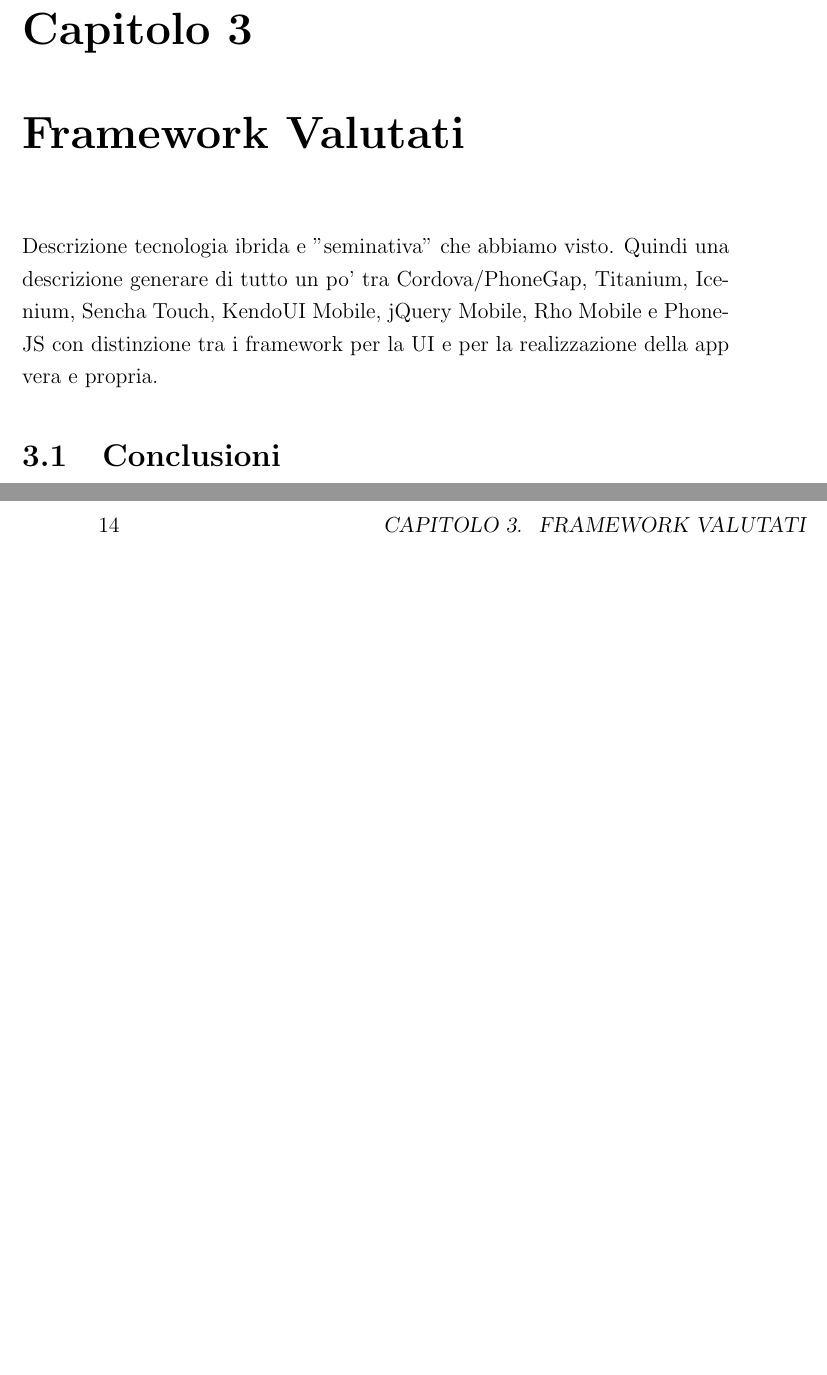
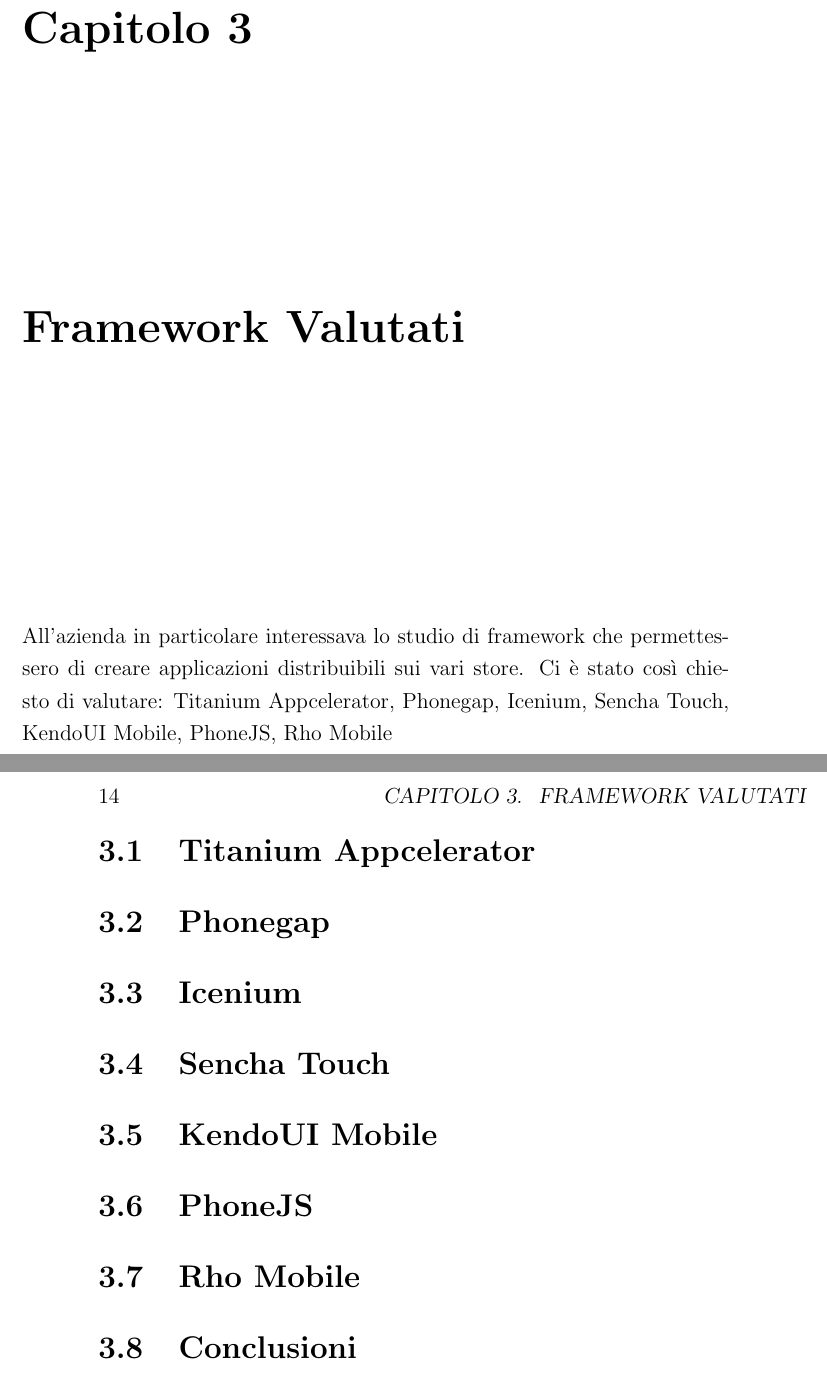
Before and after one commit to mircobe87/tesi-crossplatform, a LaTeX book (tex/tesi.tex, which reads tex/scheletro.tex): two parts of pages 13 and 14 of 17, joined at a grey line, cut so that both start at the same text, the shorter picture padded with empty space. Compiled offline with pdfLaTeX.

Commit message:
riorganizzato il capitolo 3

```diff
--- a/tex/scheletro.tex
+++ b/tex/scheletro.tex
@@ -23,12 +23,16 @@
 
 
 \chapter{Framework Valutati}
-	Descrizione tecnologia ibrida e "seminativa" che abbiamo visto.
-	Quindi una descrizione generare di tutto un po' tra Cordova/PhoneGap, Titanium,
-	Icenium, Sencha Touch, KendoUI Mobile, jQuery Mobile, Rho Mobile e PhoneJS
-	con distinzione tra i framework per la UI e per la realizzazione della app vera
-	e propria.
+	All'azienda in particolare interessava lo studio di framework che permettessero di creare 		    applicazioni distribuibili sui vari store. Ci è stato così chiesto di valutare:
+	Titanium Appcelerator, Phonegap, Icenium, Sencha Touch, KendoUI Mobile, PhoneJS, Rho Mobile
 
+	\section{Titanium Appcelerator}
+	\section{Phonegap}
+	\section{Icenium}
+	\section{Sencha Touch}
+	\section{KendoUI Mobile}
+	\section{PhoneJS}
+	\section{Rho Mobile}
 	\section{Conclusioni}
 		Per questo e quello abbiamo scelto di realizzare una app di prova con
 		Phonegap e Titanium.
```
